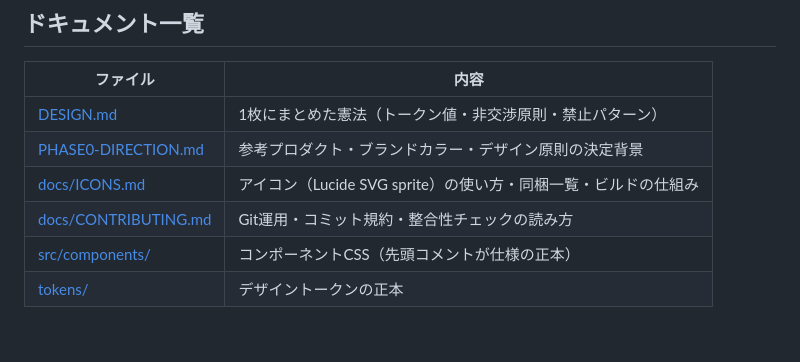
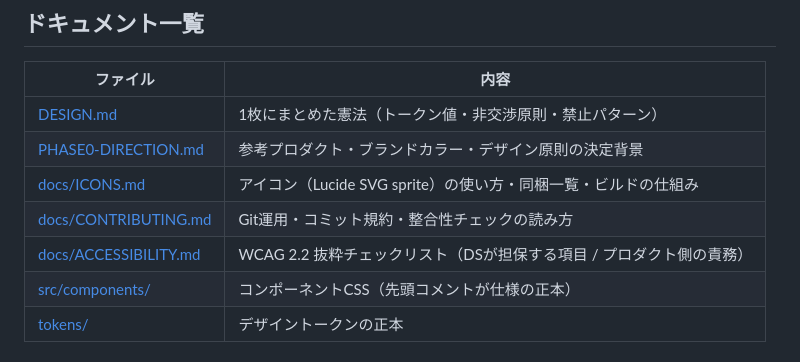
Before and after one commit to shingai-alt/my-design-system, a Markdown page: README.md, the part around the change. GitHub-like rendering.

Commit message:
docs: ACCESSIBILITY.md を移植（WCAG 2.2 抜粋版）
relay の全86基準版は単独メンテには重いため、DSが担保する項目と
プロダクト側の責務の早見表に絞った。

Co-Authored-By: Claude Opus 5.5 <noreply@anthropic.com>

```diff
--- a/README.md
+++ b/README.md
@@ -82,6 +82,7 @@ npm run build
 | [PHASE0-DIRECTION.md](PHASE0-DIRECTION.md) | 参考プロダクト・ブランドカラー・デザイン原則の決定背景 |
 | [docs/ICONS.md](docs/ICONS.md) | アイコン（Lucide SVG sprite）の使い方・同梱一覧・ビルドの仕組み |
 | [docs/CONTRIBUTING.md](docs/CONTRIBUTING.md) | Git運用・コミット規約・整合性チェックの読み方 |
+| [docs/ACCESSIBILITY.md](docs/ACCESSIBILITY.md) | WCAG 2.2 抜粋チェックリスト（DSが担保する項目 / プロダクト側の責務） |
 | [src/components/](src/components/) | コンポーネントCSS（先頭コメントが仕様の正本） |
 | [tokens/](tokens/) | デザイントークンの正本 |
 
```
Also changed, not shown: docs/ACCESSIBILITY.md (added, +70 -0 lines).
